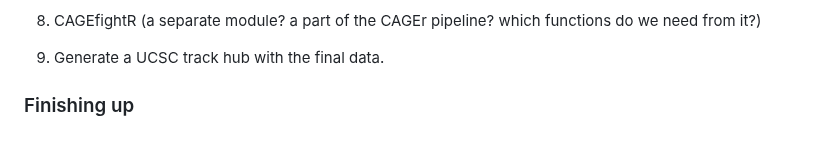
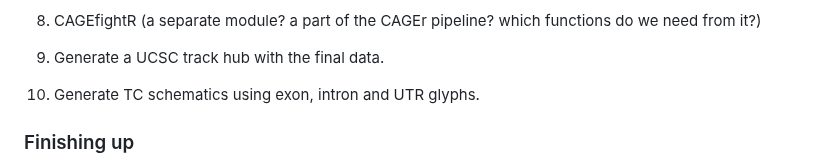
Before and after one commit to ComputationalRegulatoryGenomicsICL/cageflow, a Markdown page: README.md, the part around the change. GitHub-like rendering; blank space fills up the shorter version.

```diff
--- a/README.md
+++ b/README.md
@@ -21,6 +21,8 @@
 8. CAGEfightR (a separate module? a part of the CAGEr pipeline? which functions do we need from it?)
 
 9. Generate a UCSC track hub with the final data.
+
+10. Generate TC schematics using exon, intron and UTR glyphs.
 
 ### Finishing up
 
```
